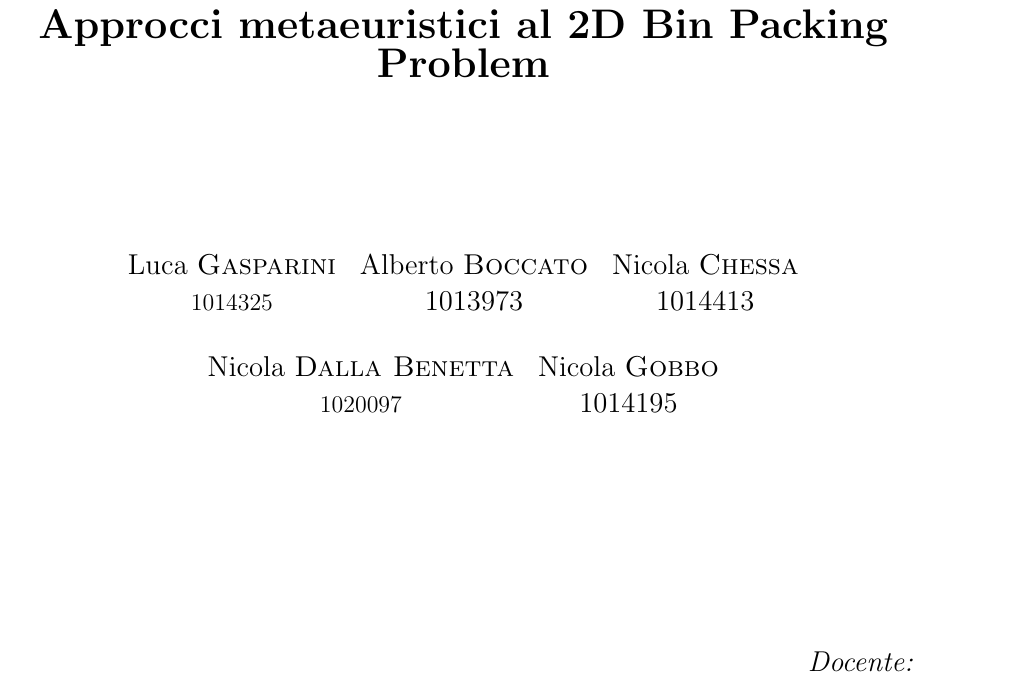
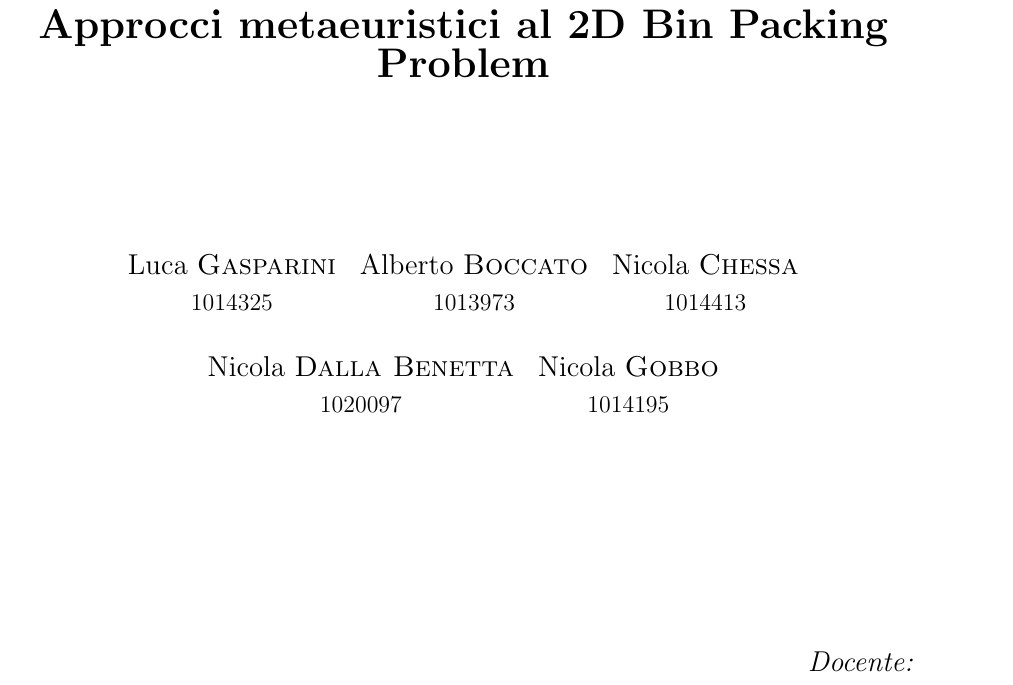
Before and after one commit to montaRiahi/iaproject-2dbpp, a LaTeX document (iaproject-2dbpp/relazione/ProgettoIA - 2DBPP.tex, which reads iaproject-2dbpp/relazione/titlepage.tex): part of page 1 of 22, cut so that both start at the same text. Compiled offline with pdfLaTeX.

Commit message:
sistemata la dimensione delle matricole nella titlepage

```diff
--- a/iaproject-2dbpp/relazione/titlepage.tex
+++ b/iaproject-2dbpp/relazione/titlepage.tex
@@ -17,12 +17,12 @@
 	\begin{tabular}{ c c c }
 		\large Luca \textsc{Gasparini} & Alberto \textsc{Boccato} &
 				Nicola \textsc{Chessa} \\
-		\normalsize 1014325 & 1013973 & 1014413 \\
+		\normalsize 1014325 & \normalsize 1013973 & \normalsize 1014413 \\
 	\end{tabular}
 	\vskip 0.5cm
 	\begin{tabular}{ c c }
 		\large Nicola \textsc{Dalla Benetta} & Nicola \textsc{Gobbo} \\
-		\normalsize 1020097 & 1014195 \\
+		\normalsize 1020097 & \normalsize 1014195 \\
 	\end{tabular}
 	\normalfont
 	\vskip 4cm
```
